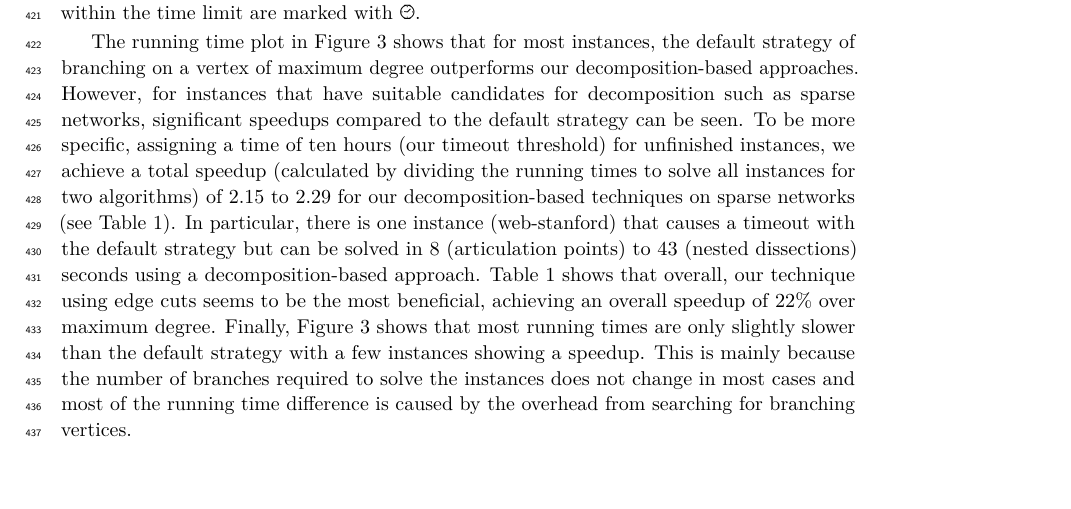
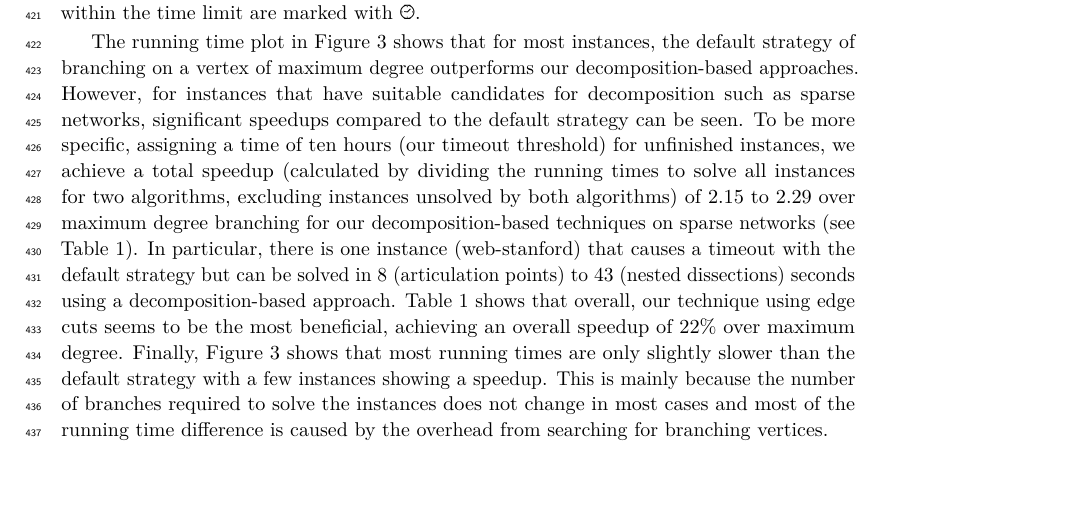
Before and after one commit to Hespian/CutBranching, a LaTeX paper (SEA_Paper/sea_branching.tex): part of page 11 of 24, cut so that both start at the same text. Compiled offline with pdfLaTeX.

Commit message:
Clarify speedup calculation

```diff
--- a/SEA_Paper/sea_branching.tex
+++ b/SEA_Paper/sea_branching.tex
@@ -727,7 +727,8 @@ However, for instances that have suitable candidates for decomposition such as
 sparse networks, significant speedups compared to the default strategy can be
 seen. To be more specific, assigning a time of ten hours (our timeout threshold) for unfinished
 instances, we achieve a total speedup (calculated by dividing the running times
-to solve all instances for two algorithms) of $\numprint{2.15}$ to $\numprint{2.29}$ for our
+to solve all instances for two algorithms, excluding instances unsolved by both
+algorithms) of $\numprint{2.15}$ to $\numprint{2.29}$ over maximum degree branching for our
 decomposition-based techniques on sparse networks (see
 Table~\ref{tab:summary_decomp}). In particular, there is one instance (web-stanford) that causes a timeout with the
 default strategy but can be solved in $8$ (articulation points) to $43$ (nested
```
